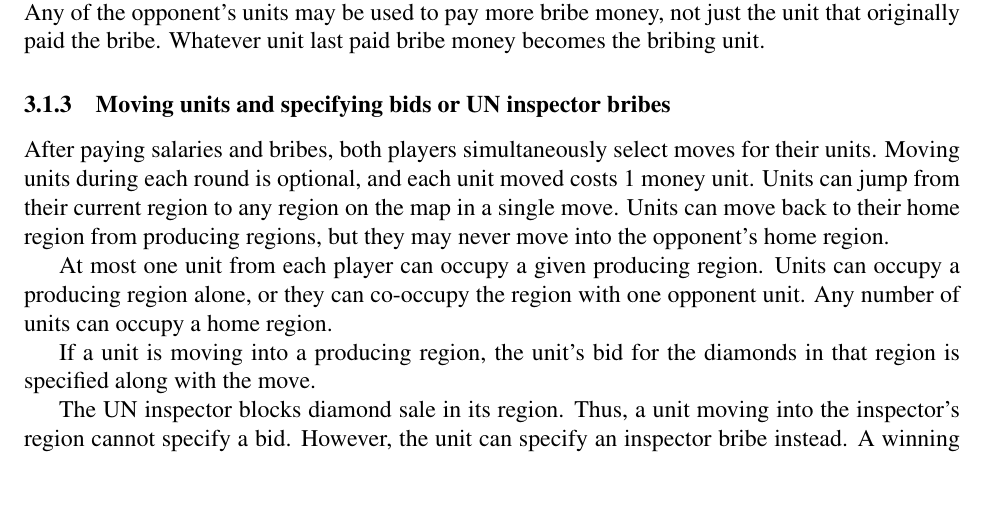
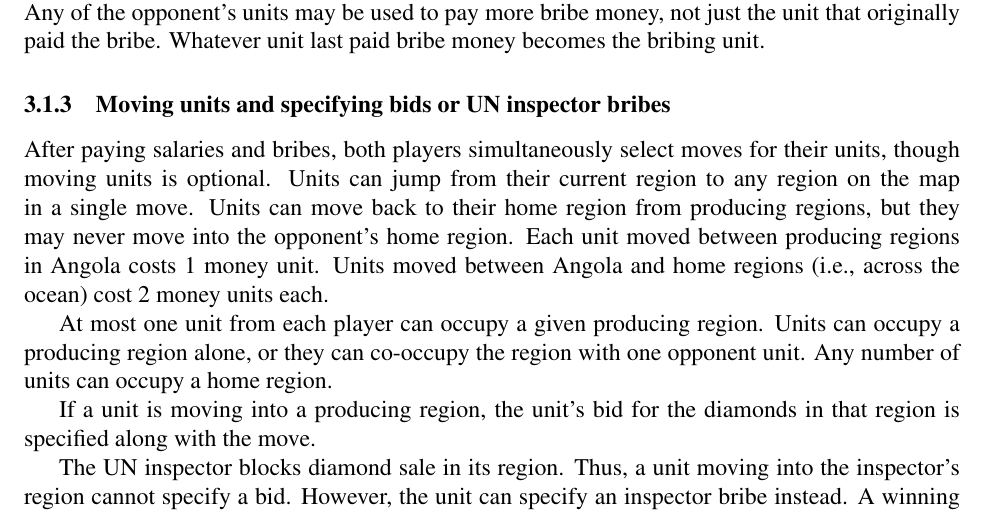
Before and after one commit to jasonrohrer/DiamondTrust, a LaTeX paper (design/design.tex): part of page 4 of 13, cut so that both start at the same text, the shorter picture padded with empty space. Compiled offline with pdfLaTeX.

Commit message:
Updated movement cost basedon most recent playtest.

```diff
--- a/design/design.tex
+++ b/design/design.tex
@@ -90,7 +90,7 @@ To increase the bribe on a unit, an opponent unit must co-occupy a region with t
 
 \subsubsection{Moving units and specifying bids or UN inspector bribes}
 
-After paying salaries and bribes, both players simultaneously select moves for their units.  Moving units during each round is optional, and each unit moved costs 1 money unit.  Units can jump from their current region to any region on the map in a single move.  Units can move back to their home region from producing regions, but they may never move into the opponent's home region.
+After paying salaries and bribes, both players simultaneously select moves for their units, though moving units is optional.  Units can jump from their current region to any region on the map in a single move.  Units can move back to their home region from producing regions, but they may never move into the opponent's home region.  Each unit moved between producing regions in Angola costs 1 money unit.  Units moved between Angola and home regions (i.e., across the ocean) cost 2 money units each.
 
 At most one unit from each player can occupy a given producing region.  Units can occupy a producing region alone, or they can co-occupy the region with one opponent unit.  Any number of units can occupy a home region.
 
```
Also changed, not shown: design/design.tex (2 more changed lines).
